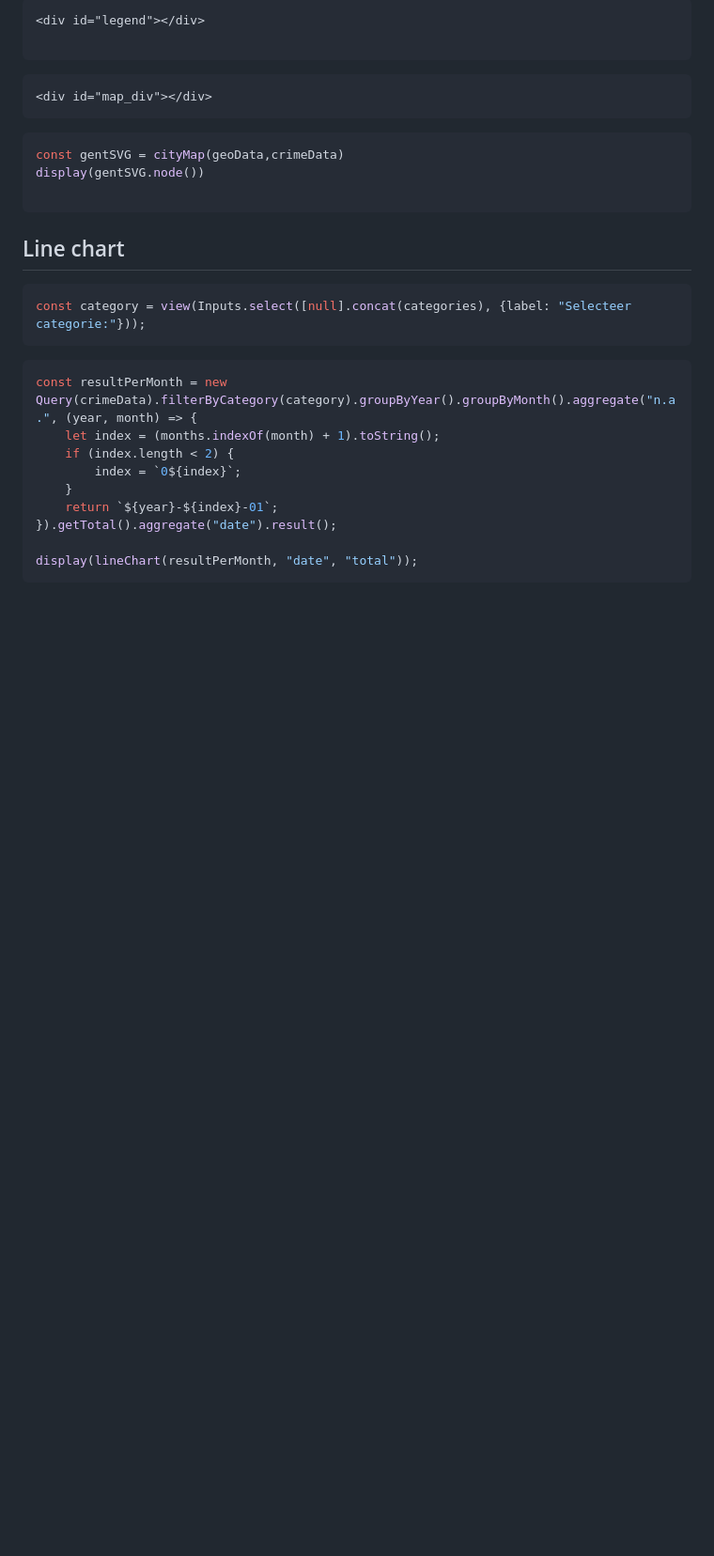
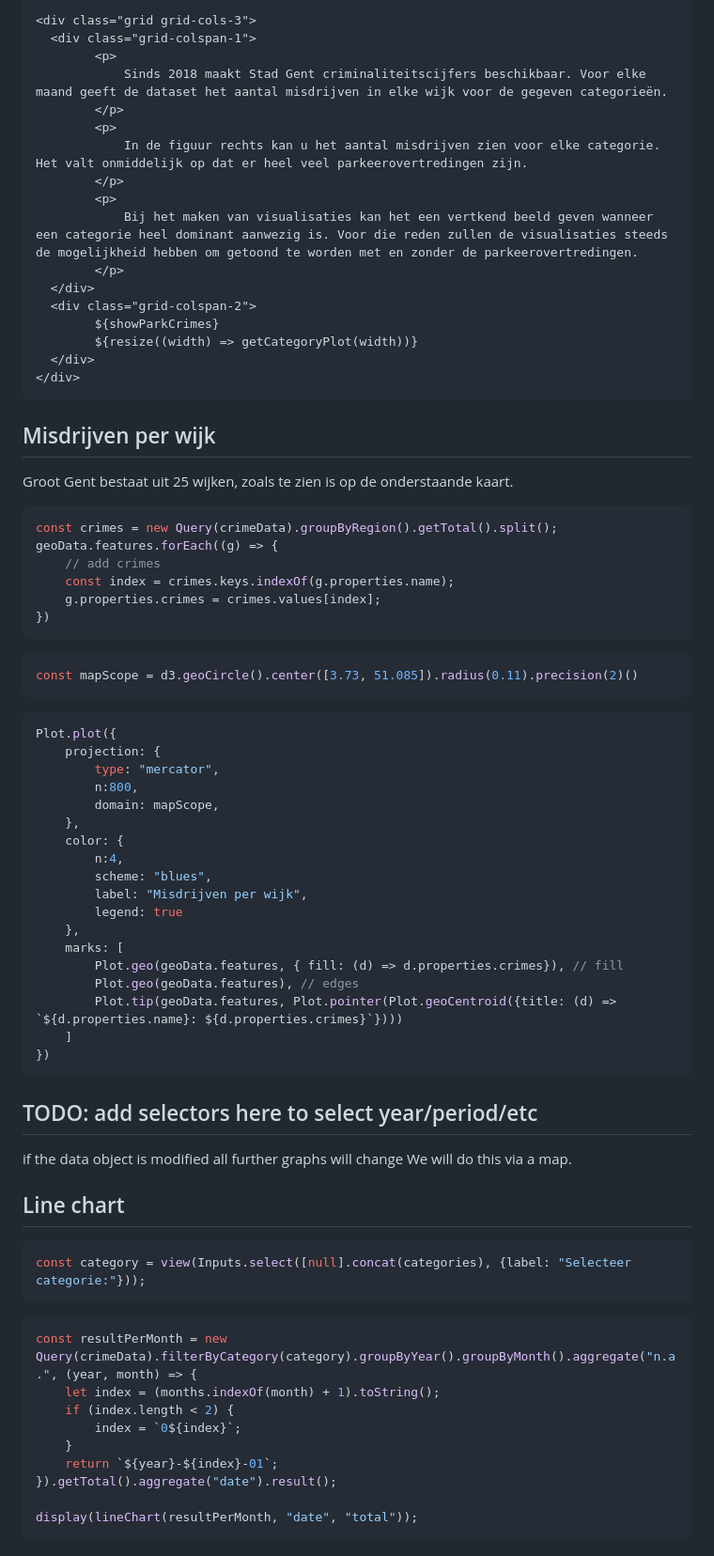
Before and after one commit to Datavisualiatie-UGent/project-dv24-2, a Markdown page: docs/index.md, the part around the change printed below. Shown: that part at 94% size. GitHub-like rendering; blank space fills up the shorter version.

Commit message:
start adding story, explain data shift, redo map with propper view

````diff
--- a/docs/index.md
+++ b/docs/index.md
@@ -81,15 +116,63 @@ const categories = getCategories();
 ```html
-<div id="legend"></div>
+<div class="grid grid-cols-3">
+  <div class="grid-colspan-1">
+        <p>
+            Sinds 2018 maakt Stad Gent criminaliteitscijfers beschikbaar. Voor elke maand geeft de dataset het aantal misdrijven in elke wijk voor de gegeven categorieën.
+        </p>
+        <p>
+            In de figuur rechts kan u het aantal misdrijven zien voor elke categorie. Het valt onmiddelijk op dat er heel veel parkeerovertredingen zijn.
+        </p>
+        <p>
+            Bij het maken van visualisaties kan het een vertkend beeld geven wanneer een categorie heel dominant aanwezig is. Voor die reden zullen de visualisaties steeds de mogelijkheid hebben om getoond te worden met en zonder de parkeerovertredingen.
+        </p>
+  </div>
+  <div class="grid-colspan-2">
+        ${showParkCrimes}
+        ${resize((width) => getCategoryPlot(width))}
+  </div>
+</div>
+```
+## Misdrijven per wijk
+Groot Gent bestaat uit 25 wijken, zoals te zien is op de onderstaande kaart.
+```js
+const crimes = new Query(crimeData).groupByRegion().getTotal().split();
+geoData.features.forEach((g) => {
+    // add crimes
+    const index = crimes.keys.indexOf(g.properties.name);
+    g.properties.crimes = crimes.values[index];
+})
+```
 
-```
-```html
-<div id="map_div"></div>
+```js show
+const mapScope = d3.geoCircle().center([3.73, 51.085]).radius(0.11).precision(2)()
 ```
 ```js
-const gentSVG = cityMap(geoData,crimeData)
-display(gentSVG.node())
+Plot.plot({
+    projection: {
+        type: "mercator",
+        n:800,
+        domain: mapScope,
+    },
+    color: {
+        n:4,
+        scheme: "blues",
+        label: "Misdrijven per wijk",
+        legend: true
+    },
+    marks: [
+        Plot.geo(geoData.features, { fill: (d) => d.properties.crimes}), // fill
+        Plot.geo(geoData.features), // edges
+        Plot.tip(geoData.features, Plot.pointer(Plot.geoCentroid({title: (d) => `${d.properties.name}: ${d.properties.crimes}`})))
+    ]
+})
+```
 
-```
+
+
+
+## TODO: add selectors here to select year/period/etc
+if the data object is modified all further graphs will change
+We will do this via a map.
 
 
 ## Line chart
````
Also changed, not shown: other parts of docs/index.md (+42 -7 lines).
